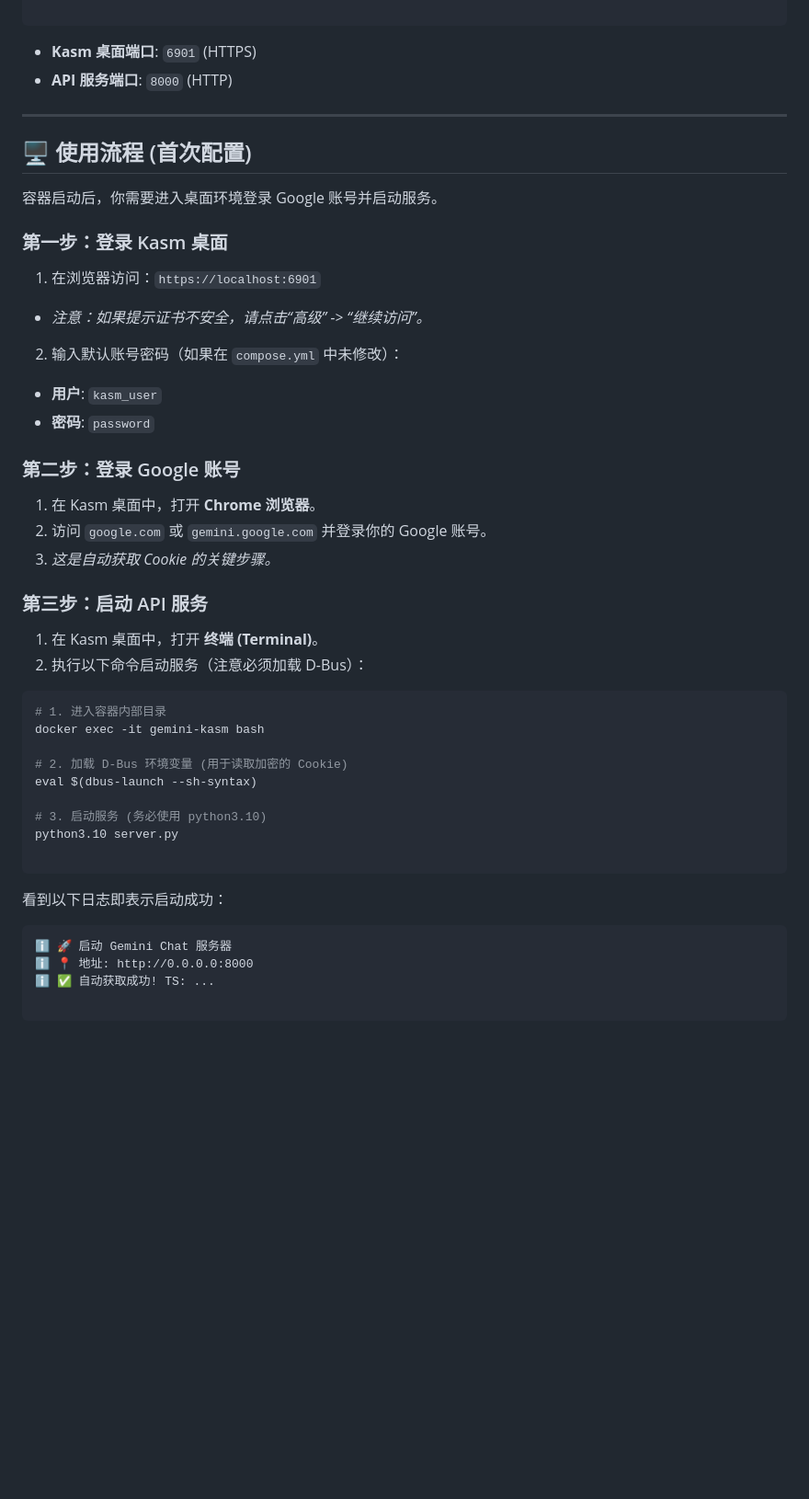
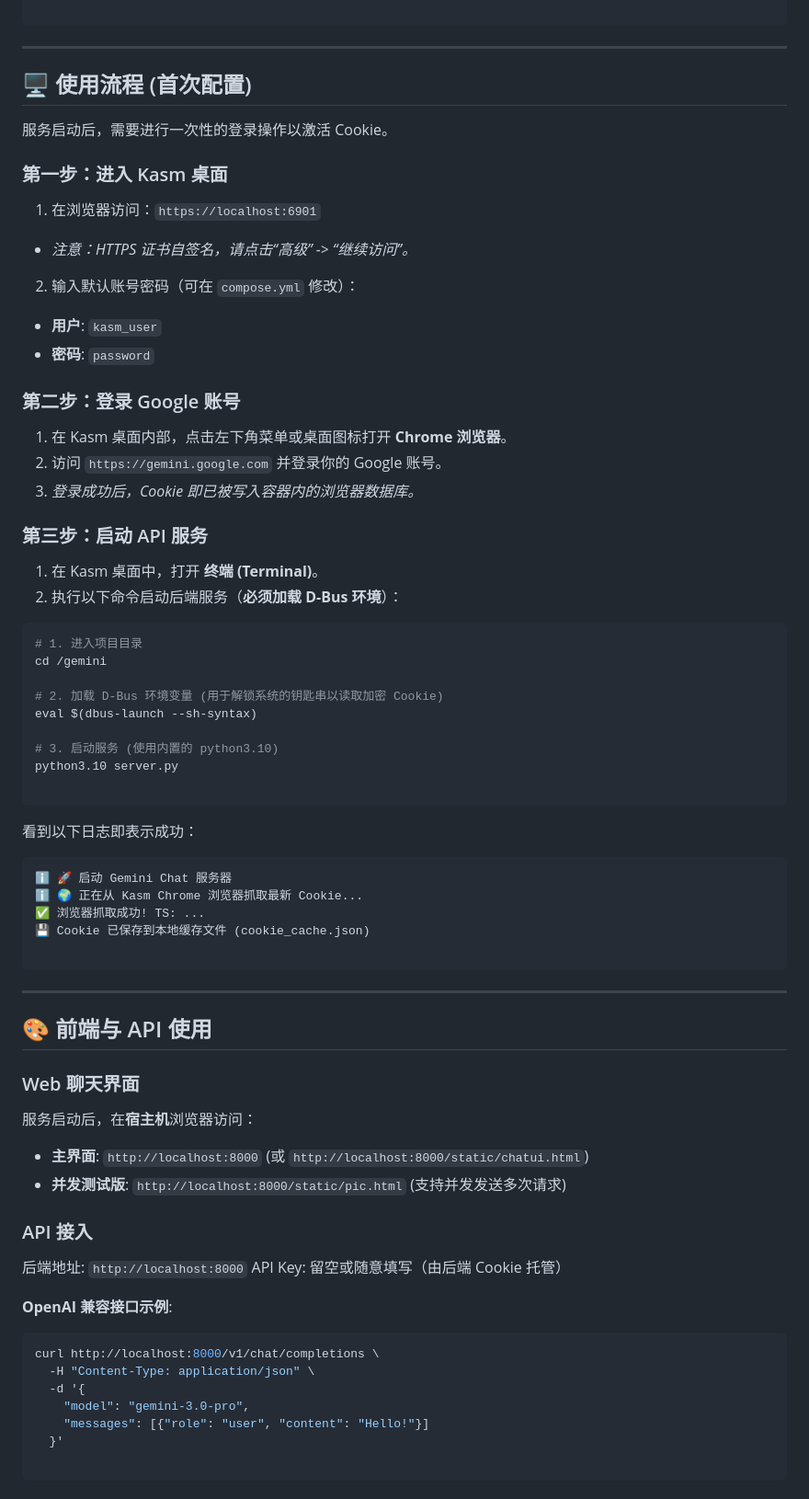
Before and after one commit to Hiih-u/gemini-api, a Markdown page: README.md, the part around one of its changes. Shown at 92% size. GitHub-like rendering; blank space fills up the shorter version.

````diff
--- a/README.md
+++ b/README.md
@@ -52,23 +72,20 @@ docker build -t gemini-kasm:1.0 .
 docker compose up -d
 
 ```
-
-* **Kasm 桌面端口**: `6901` (HTTPS)
-* **API 服务端口**: `8000` (HTTP)
 
 ---
 
 ## 🖥️ 使用流程 (首次配置)
 
-容器启动后，你需要进入桌面环境登录 Google 账号并启动服务。
+服务启动后，需要进行一次性的登录操作以激活 Cookie。
 
-### 第一步：登录 Kasm 桌面
+### 第一步：进入 Kasm 桌面
 
 1. 在浏览器访问：`https://localhost:6901`
-* *注意：如果提示证书不安全，请点击“高级” -> “继续访问”。*
+* *注意：HTTPS 证书自签名，请点击“高级” -> “继续访问”。*
 
 
-2. 输入默认账号密码（如果在 `compose.yml` 中未修改）：
+2. 输入默认账号密码（可在 `compose.yml` 修改）：
 * **用户**: `kasm_user`
 * **密码**: `password`
 
@@ -76,32 +93,62 @@ docker compose up -d
 
 ### 第二步：登录 Google 账号
 
-1. 在 Kasm 桌面中，打开 **Chrome 浏览器**。
-2. 访问 `google.com` 或 `gemini.google.com` 并登录你的 Google 账号。
-3. *这是自动获取 Cookie 的关键步骤。*
+1. 在 Kasm 桌面内部，点击左下角菜单或桌面图标打开 **Chrome 浏览器**。
+2. 访问 `https://gemini.google.com` 并登录你的 Google 账号。
+3. *登录成功后，Cookie 即已被写入容器内的浏览器数据库。*
 
 ### 第三步：启动 API 服务
 
 1. 在 Kasm 桌面中，打开 **终端 (Terminal)**。
-2. 执行以下命令启动服务（注意必须加载 D-Bus）：
+2. 执行以下命令启动后端服务（**必须加载 D-Bus 环境**）：
 
 ```bash
-# 1. 进入容器内部目录
-docker exec -it gemini-kasm bash
+# 1. 进入项目目录
+cd /gemini
 
-# 2. 加载 D-Bus 环境变量 (用于读取加密的 Cookie)
+# 2. 加载 D-Bus 环境变量 (用于解锁系统的钥匙串以读取加密 Cookie)
 eval $(dbus-launch --sh-syntax)
 
-# 3. 启动服务 (务必使用 python3.10)
+# 3. 启动服务 (使用内置的 python3.10)
 python3.10 server.py
 
 ```
 
-看到以下日志即表示启动成功：
+看到以下日志即表示成功：
 
 ```text
 ℹ️ 🚀 启动 Gemini Chat 服务器
-ℹ️ 📍 地址: http://0.0.0.0:8000
-ℹ️ ✅ 自动获取成功! TS: ...
+ℹ️ 🌍 正在从 Kasm Chrome 浏览器抓取最新 Cookie...
+✅ 浏览器抓取成功! TS: ...
+💾 Cookie 已保存到本地缓存文件 (cookie_cache.json)
 
 ```
+
+---
+
+## 🎨 前端与 API 使用
+
+### Web 聊天界面
+
+服务启动后，在**宿主机**浏览器访问：
+
+* **主界面**: `http://localhost:8000` (或 `http://localhost:8000/static/chatui.html`)
+* **并发测试版**: `http://localhost:8000/static/pic.html` (支持并发发送多次请求)
+
+### API 接入
+
+后端地址: `http://localhost:8000`
+API Key: 留空或随意填写（由后端 Cookie 托管）
+
+**OpenAI 兼容接口示例**:
+
+```bash
+curl http://localhost:8000/v1/chat/completions \
+  -H "Content-Type: application/json" \
+  -d '{
+    "model": "gemini-3.0-pro",
+    "messages": [{"role": "user", "content": "Hello!"}]
+  }'
+
+```
+
````
Also changed, not shown: other parts of README.md (+83 -59 lines).
